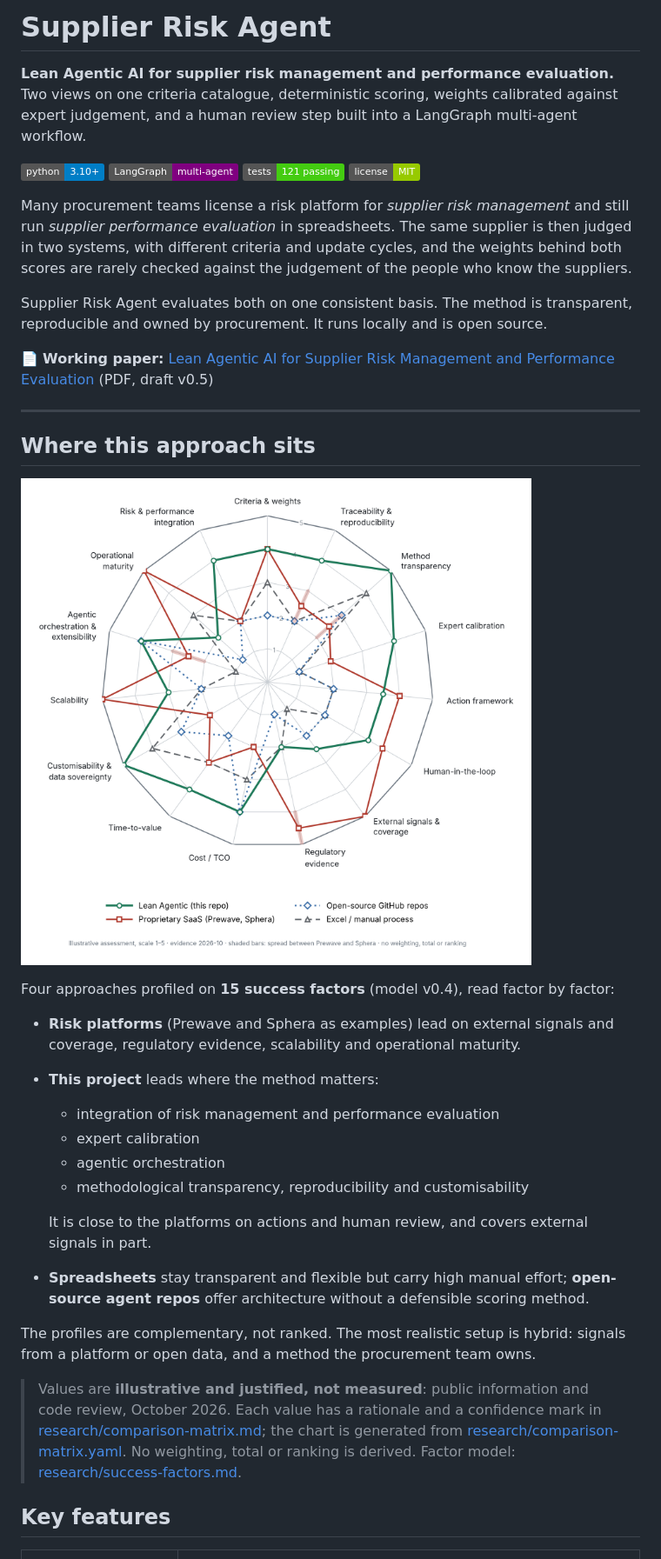
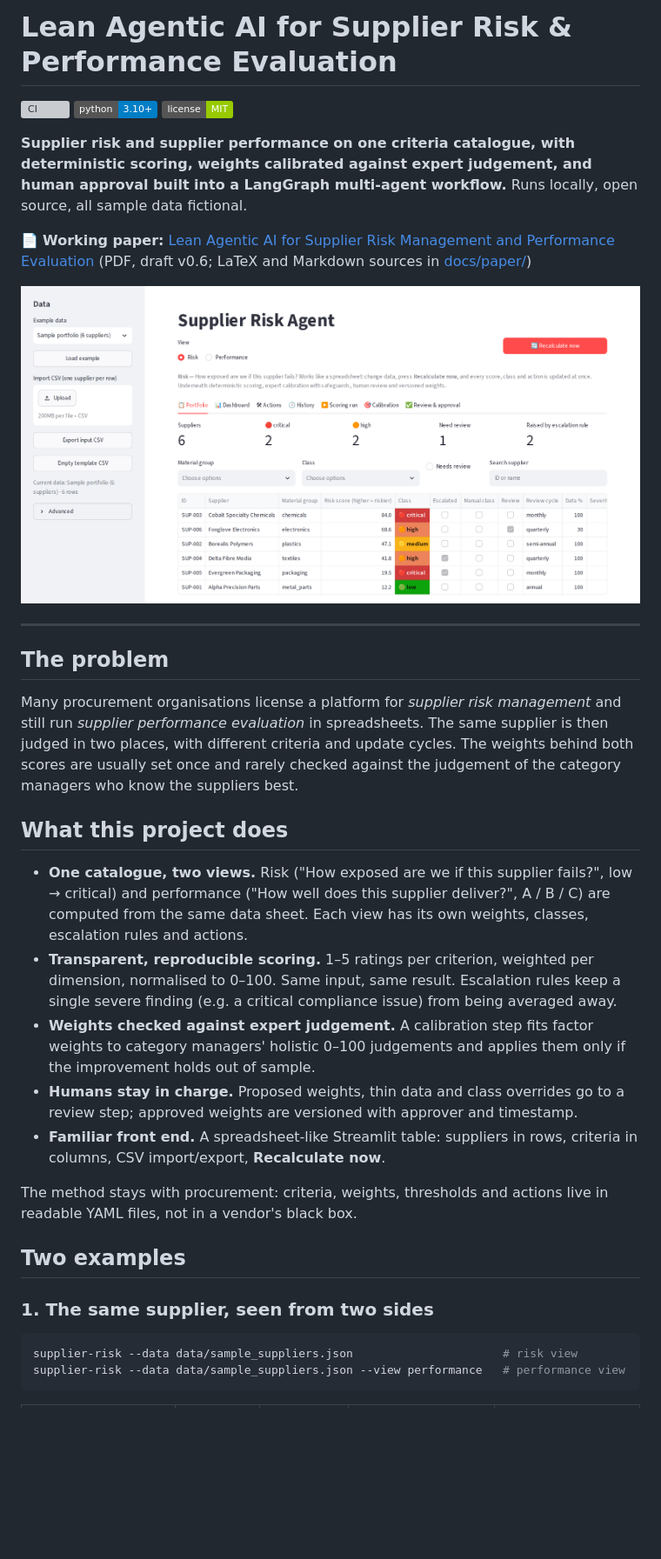
Before and after one commit to CsabaRanks/Lean-Agentic-AI-Supplier-Risk-System, a Markdown page: README.md, the part around one of its changes. Shown at 87% size. Rendered like a GitHub page; pictures changed too: docs/images/ui-risk-view.png (added); badges without logos; blank space fills up the shorter version; grey boxes are pictures that could not be loaded.

Commit message:
Rewrite README for publication with examples, status table and screenshots
Co-Authored-By: Claude Opus 5.5 <noreply@anthropic.com>

````diff
--- a/README.md
+++ b/README.md
@@ -1,53 +1,51 @@
-# Supplier Risk Agent
+# Lean Agentic AI for Supplier Risk & Performance Evaluation
 
-**Lean Agentic AI for supplier risk management and performance evaluation.** Two views on one
-criteria catalogue, deterministic scoring, weights calibrated against expert judgement, and a
-human review step built into a LangGraph multi-agent workflow.
-
+[![CI](https://github.com/CsabaRanks/lean-agentic-supplier-risk/actions/workflows/ci.yml/badge.svg)](https://github.com/CsabaRanks/lean-agentic-supplier-risk/actions/workflows/ci.yml)
 ![python](https://img.shields.io/badge/python-3.10%2B-blue)
-![langgraph](https://img.shields.io/badge/LangGraph-multi--agent-purple)
-![tests](https://img.shields.io/badge/tests-121%20passing-brightgreen)
 ![license](https://img.shields.io/badge/license-MIT-green)
 
-Many procurement teams license a risk platform for *supplier risk management* and still run
-*supplier performance evaluation* in spreadsheets. The same supplier is then judged in two
-systems, with different criteria and update cycles, and the weights behind both scores are rarely
-checked against the judgement of the people who know the suppliers.
-
-Supplier Risk Agent evaluates both on one consistent basis. The method is transparent,
-reproducible and owned by procurement. It runs locally and is open source.
+**Supplier risk and supplier performance on one criteria catalogue, with deterministic scoring,
+weights calibrated against expert judgement, and human approval built into a LangGraph
+multi-agent workflow.** Runs locally, open source, all sample data fictional.
 
 📄 **Working paper:** [Lean Agentic AI for Supplier Risk Management and Performance Evaluation](docs/paper/paper.pdf)
-(PDF, draft v0.5)
+(PDF, draft v0.6; LaTeX and Markdown sources in [docs/paper/](docs/paper/))
+
+![Risk view of the fictional sample portfolio in the spreadsheet-style UI](docs/images/ui-risk-view.png)
 
 ---
 
-## Where this approach sits
+## The problem
 
-![Radar chart: Excel, proprietary SaaS, open-source repos and this Lean Agentic approach profiled on 15 success factors](docs/images/spider-diagram.png)
+Many procurement organisations license a platform for *supplier risk management* and still run
+*supplier performance evaluation* in spreadsheets. The same supplier is then judged in two places,
+with different criteria and update cycles. The weights behind both scores are usually set once
+and rarely checked against the judgement of the category managers who know the suppliers best.
 
-Four approaches profiled on **15 success factors** (model v0.4), read factor by factor:
+## What this project does
 
-- **Risk platforms** (Prewave and Sphera as examples) lead on external signals and coverage,
-  regulatory evidence, scalability and operational maturity.
-- **This project** leads where the method matters:
-  - integration of risk management and performance evaluation
-  - expert calibration
-  - agentic orchestration
-  - methodological transparency, reproducibility and customisability
+- **One catalogue, two views.** Risk ("How exposed are we if this supplier fails?", low → critical)
+  and performance ("How well does this supplier deliver?", A / B / C) are computed from the same
+  data sheet. Each view has its own weights, classes, escalation rules and actions.
+- **Transparent, reproducible scoring.** 1–5 ratings per criterion, weighted per dimension,
+  normalised to 0–100. Same input, same result. Escalation rules keep a single severe finding
+  (e.g. a critical compliance issue) from being averaged away.
+- **Weights checked against expert judgement.** A calibration step fits factor weights to category
+  managers' holistic 0–100 judgements and applies them only if the improvement holds out of sample.
+- **Humans stay in charge.** Proposed weights, thin data and class overrides go to a review step;
+  approved weights are versioned with approver and timestamp.
+- **Familiar front end.** A spreadsheet-like Streamlit table: suppliers in rows, criteria in
+  columns, CSV import/export, **Recalculate now**.
 
-  It is close to the platforms on actions and human review, and covers external signals in part.
-- **Spreadsheets** stay transparent and flexible but carry high manual effort; **open-source agent
-  repos** offer architecture without a defensible scoring method.
+The method stays with procurement: criteria, weights, thresholds and actions live in readable YAML
+files, not in a vendor's black box.
 
-The profiles are complementary, not ranked. The most realistic setup is hybrid: signals from a
-platform or open data, and a method the procurement team owns.
+## Two examples
 
-> Values are **illustrative and justified, not measured**: public information and code review,
-> October 2026. Each value has a rationale and a confidence mark in
-> [research/comparison-matrix.md](research/comparison-matrix.md); the chart is generated from
-> [research/comparison-matrix.yaml](research/comparison-matrix.yaml). No weighting, total or
-> ranking is derived. Factor model: [research/success-factors.md](research/success-factors.md).
+### 1. The same supplier, seen from two sides
 
-## Key features
+```bash
+supplier-risk --data data/sample_suppliers.json                      # risk view
+supplier-risk --data data/sample_suppliers.json --view performance   # performance view
+```
 
````
Also changed, not shown: other parts of README.md (+141 -103 lines), docs/images/ui-performance-view.png (added).
